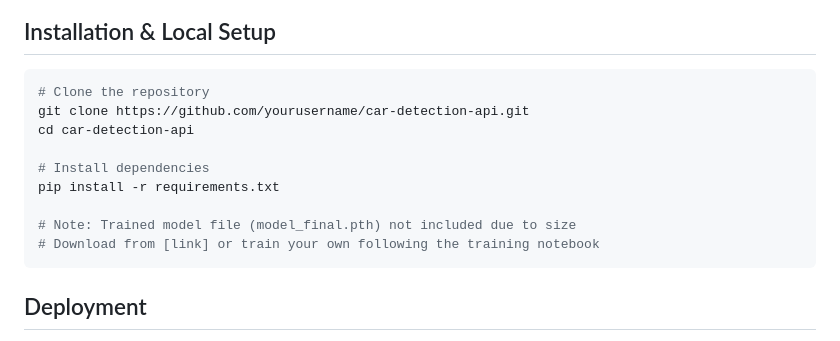
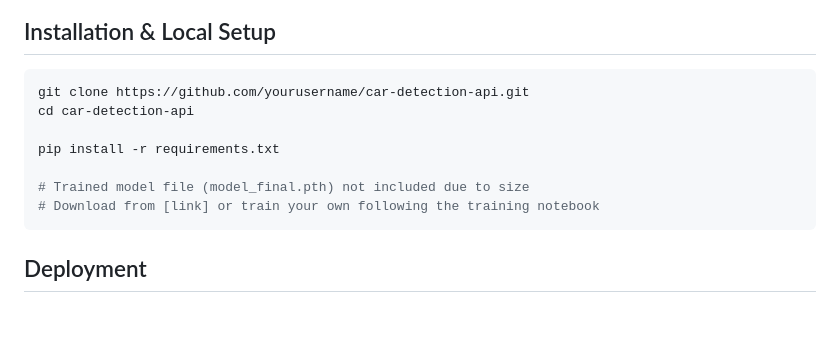
Before and after one commit to npearsonat/cv_car_detection_api, a Markdown page: README.md, the part around one of its changes. GitHub-like rendering; blank space fills up the shorter version.

````diff
--- a/README.md
+++ b/README.md
@@ -63,14 +59,12 @@ The web interface provides a user-friendly way to test the model:
 
 ## Installation & Local Setup
 ```bash
-# Clone the repository
 git clone https://github.com/yourusername/car-detection-api.git
 cd car-detection-api
 
-# Install dependencies
 pip install -r requirements.txt
 
-# Note: Trained model file (model_final.pth) not included due to size
+# Trained model file (model_final.pth) not included due to size
 # Download from [link] or train your own following the training notebook
 ```
 
````
Also changed, not shown: other parts of README.md (+17 -31 lines).
